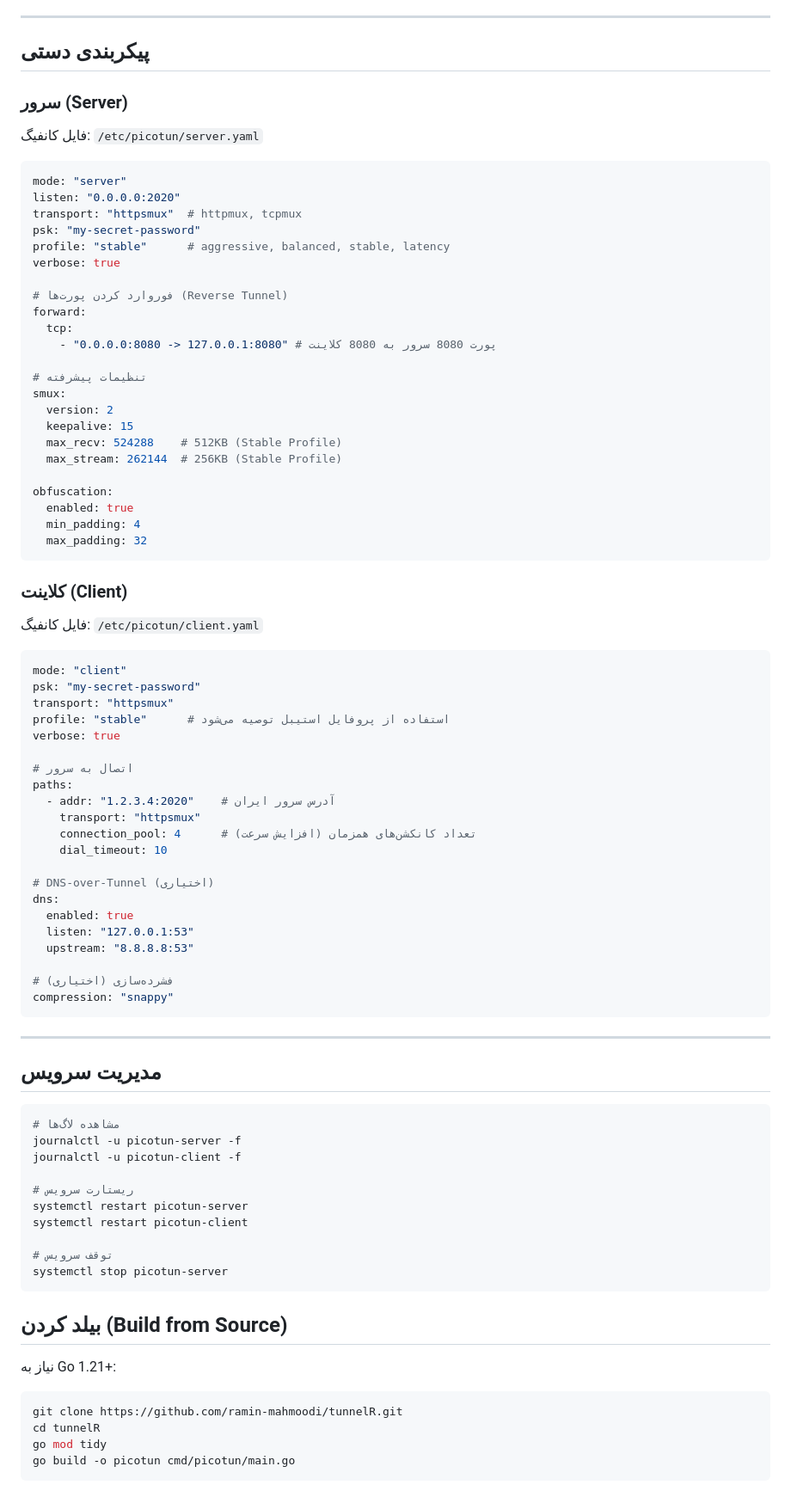
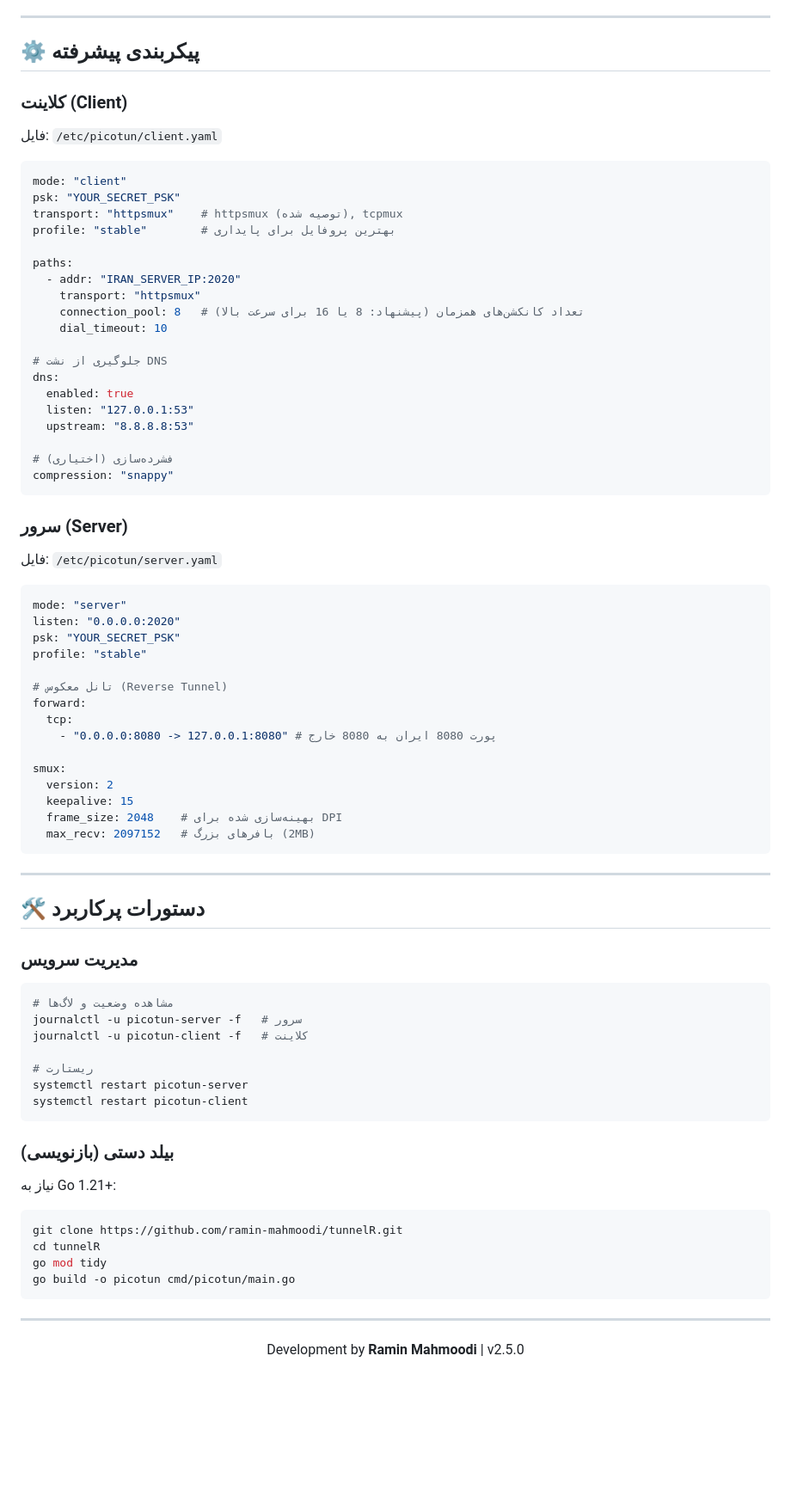
Before and after one commit to ramin-mahmoodi/tunnelR, a Markdown page: README.md, the part around one of its changes. Shown at 86% size. GitHub-like rendering; blank space fills up the shorter version.

Commit message:
Overhaul README.md: Professional documentation with full feature list

````diff
--- a/README.md
+++ b/README.md
@@ -57,57 +40,24 @@ bash <(curl -s https://raw.githubusercontent.com/ramin-mahmoodi/tunnelR/main/set
 
 ---
 
-## پیکربندی دستی
-
-### سرور (Server)
-
-فایل کانفیگ: `/etc/picotun/server.yaml`
-
-```yaml
-mode: "server"
-listen: "0.0.0.0:2020"
-transport: "httpsmux"  # httpmux, tcpmux
-psk: "my-secret-password"
-profile: "stable"      # aggressive, balanced, stable, latency
-verbose: true
-
-# فوروارد کردن پورت‌ها (Reverse Tunnel)
-forward:
-  tcp:
-    - "0.0.0.0:8080 -> 127.0.0.1:8080" # پورت 8080 سرور به 8080 کلاینت
-
-# تنظیمات پیشرفته
-smux:
-  version: 2
-  keepalive: 15
-  max_recv: 524288    # 512KB (Stable Profile)
-  max_stream: 262144  # 256KB (Stable Profile)
-
-obfuscation:
-  enabled: true
-  min_padding: 4
-  max_padding: 32
-```
+## ⚙️ پیکربندی پیشرفته
 
 ### کلاینت (Client)
-
-فایل کانفیگ: `/etc/picotun/client.yaml`
+فایل: `/etc/picotun/client.yaml`
 
 ```yaml
 mode: "client"
-psk: "my-secret-password"
-transport: "httpsmux"
-profile: "stable"      # استفاده از پروفایل استیبل توصیه می‌شود
-verbose: true
+psk: "YOUR_SECRET_PSK"
+transport: "httpsmux"    # httpsmux (توصیه شده), tcpmux
+profile: "stable"        # بهترین پروفایل برای پایداری
 
-# اتصال به سرور
 paths:
-  - addr: "1.2.3.4:2020"    # آدرس سرور ایران
+  - addr: "IRAN_SERVER_IP:2020"
     transport: "httpsmux"
-    connection_pool: 4      # تعداد کانکشن‌های همزمان (افزایش سرعت)
+    connection_pool: 8   # تعداد کانکشن‌های همزمان (پیشنهاد: 8 یا 16 برای سرعت بالا)
     dial_timeout: 10
 
-# DNS-over-Tunnel (اختیاری)
+# جلوگیری از نشت DNS
 dns:
   enabled: true
   listen: "127.0.0.1:53"
@@ -117,30 +67,53 @@ dns:
 compression: "snappy"
 ```
 
+### سرور (Server)
+فایل: `/etc/picotun/server.yaml`
+
+```yaml
+mode: "server"
+listen: "0.0.0.0:2020"
+psk: "YOUR_SECRET_PSK"
+profile: "stable"
+
+# تانل معکوس (Reverse Tunnel)
+forward:
+  tcp:
+    - "0.0.0.0:8080 -> 127.0.0.1:8080" # پورت 8080 ایران به 8080 خارج
+
+smux:
+  version: 2
+  keepalive: 15
+  frame_size: 2048    # بهینه‌سازی شده برای DPI
+  max_recv: 2097152   # بافرهای بزرگ (2MB)
+```
+
 ---
 
-## مدیریت سرویس
+## 🛠️ دستورات پرکاربرد
 
+### مدیریت سرویس
 ```bash
-# مشاهده لاگ‌ها
-journalctl -u picotun-server -f
-journalctl -u picotun-client -f
+# مشاهده وضعیت و لاگ‌ها
+journalctl -u picotun-server -f   # سرور
+journalctl -u picotun-client -f   # کلاینت
 
-# ریستارت سرویس
+# ریستارت
 systemctl restart picotun-server
 systemctl restart picotun-client
-
-# توقف سرویس
-systemctl stop picotun-server
 ```
 
-## بیلد کردن (Build from Source)
-
+### بیلد دستی (بازنویسی)
 نیاز به Go 1.21+:
-
 ```bash
 git clone https://github.com/ramin-mahmoodi/tunnelR.git
 cd tunnelR
 go mod tidy
 go build -o picotun cmd/picotun/main.go
 ```
+
+---
+
+<p align="center">
+  Development by <strong>Ramin Mahmoodi</strong> | v2.5.0
+</p>
````
Also changed, not shown: other parts of README.md (+29 -46 lines).
